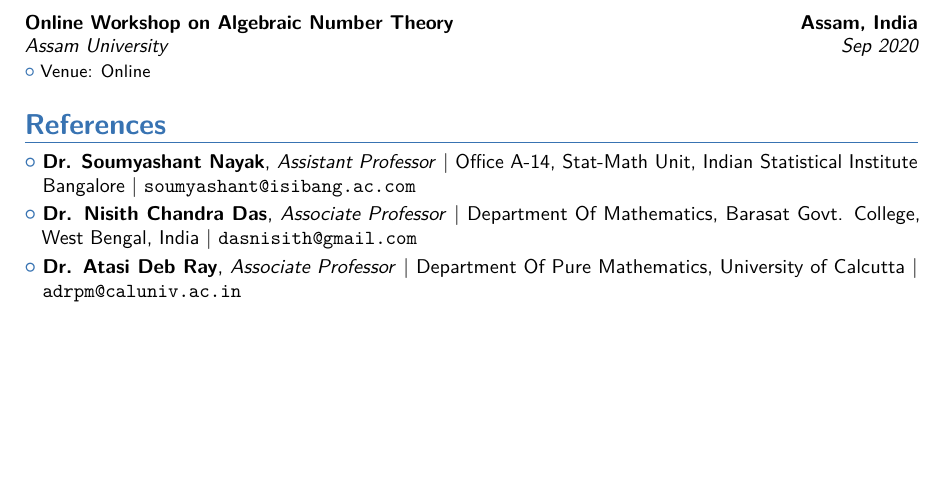
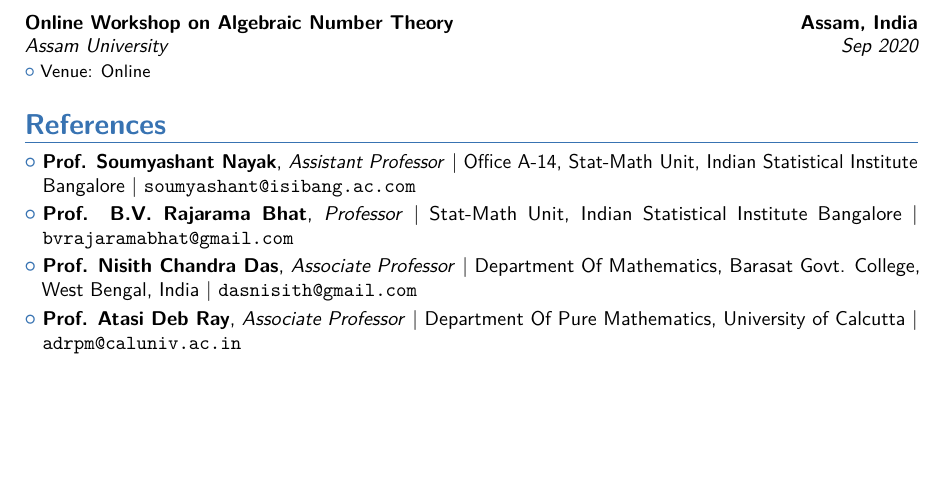
Before and after one commit to indrajit912/ModernCV, a LaTeX CV (indra_cv/cv.tex): part of page 3 of 3, cut so that both start at the same text. Compiled offline with pdfLaTeX.

Commit message:
updated with prof bhat reference

```diff
--- a/indra_cv/cv.tex
+++ b/indra_cv/cv.tex
@@ -159,12 +159,15 @@ Operator Algebras: von Neumann Algebras, Type $II_1$ Factors, $C^*$-Algebras; Op
 \section{References}
 
 \cvlistitem{
-\textbf{Dr. Soumyashant Nayak}, \emph{Assistant Professor} | Office A-14, Stat-Math Unit, Indian Statistical Institute Bangalore | \texttt{soumyashant@isibang.ac.com}}
+\textbf{Prof. Soumyashant Nayak}, \emph{Assistant Professor} | Office A-14, Stat-Math Unit, Indian Statistical Institute Bangalore | \texttt{soumyashant@isibang.ac.com}}
 
 \cvlistitem{
-\textbf{Dr. Nisith Chandra Das}, \emph{Associate Professor} | Department Of Mathematics, Barasat Govt. College, West Bengal, India | \texttt{dasnisith@gmail.com}}
+\textbf{Prof. B.V. Rajarama Bhat}, \emph{Professor} | Stat-Math Unit, Indian Statistical Institute Bangalore | \texttt{bvrajaramabhat@gmail.com}}
 
 \cvlistitem{
-\textbf{Dr. Atasi Deb Ray}, \emph{Associate Professor} | Department Of Pure Mathematics, University of Calcutta | \texttt{adrpm@caluniv.ac.in}}
+\textbf{Prof. Nisith Chandra Das}, \emph{Associate Professor} | Department Of Mathematics, Barasat Govt. College, West Bengal, India | \texttt{dasnisith@gmail.com}}
+
+\cvlistitem{
+\textbf{Prof. Atasi Deb Ray}, \emph{Associate Professor} | Department Of Pure Mathematics, University of Calcutta | \texttt{adrpm@caluniv.ac.in}}
 
 \end{document}
```
Also changed, not shown: indra_cv/cv.pdf (deleted), indra_cv/cv.tex (2 more changed lines), 1 other file.
